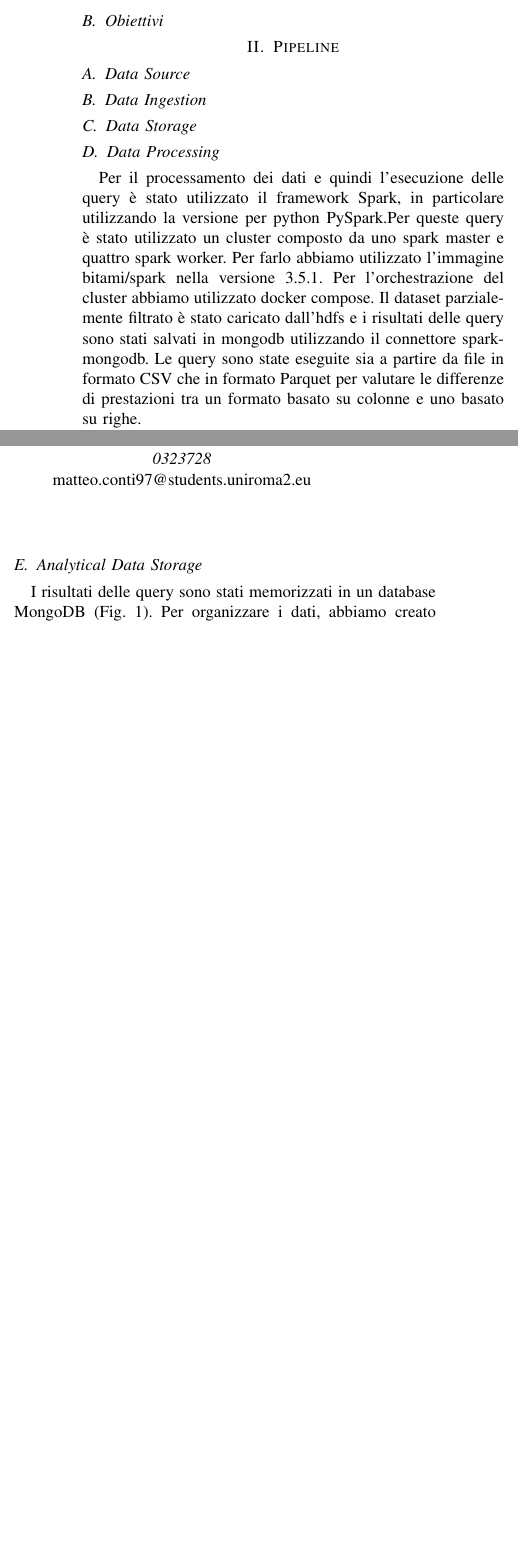
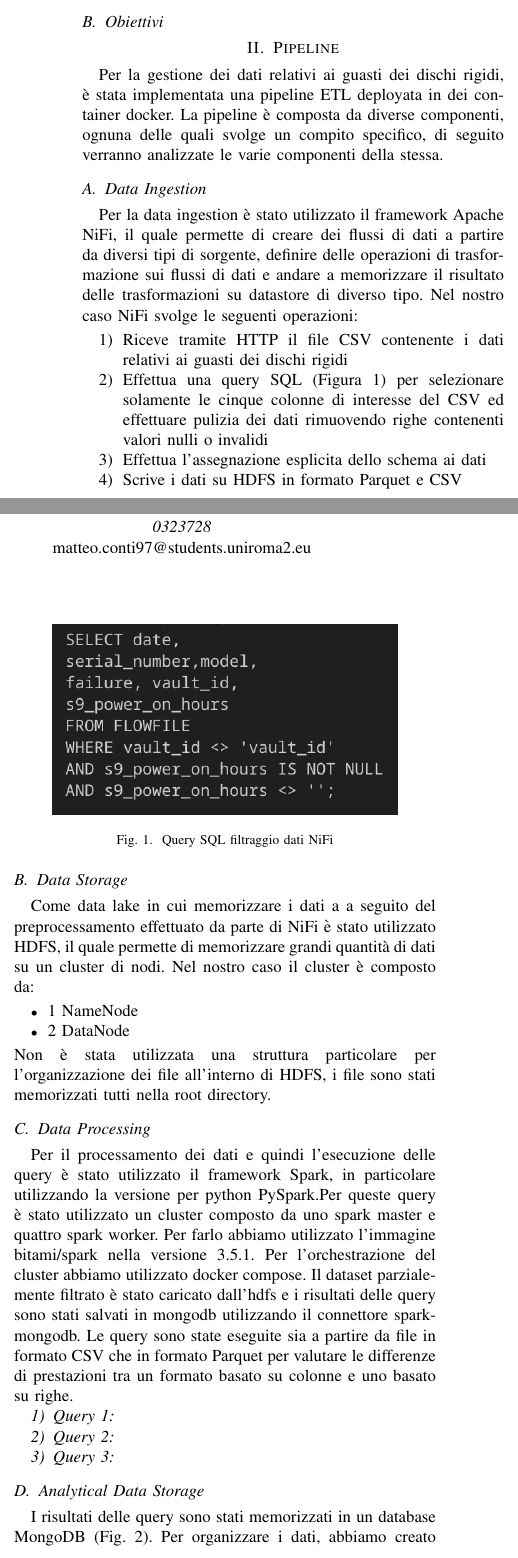
Before and after one commit to matteo-conti-97/SABD_Project_1, a LaTeX paper (report/report.tex): two parts of the columns of page 1 of 2, joined at a grey line, cut so that both start at the same text, the shorter picture padded with empty space. Compiled offline with pdfLaTeX.

Commit message:
Data ingestion + Data storage report

```diff
--- a/report/report.tex
+++ b/report/report.tex
@@ -6,6 +6,8 @@
 \usepackage{algorithmic}
 \usepackage{graphicx}
 \usepackage{textcomp}
+\usepackage{float} % for H placement option
+\usepackage{listings}
 \usepackage{xcolor}
 \def\BibTeX{{\rm B\kern-.05em{\sc i\kern-.025em b}\kern-.08em
     T\kern-.1667em\lower.7ex\hbox{E}\kern-.125emX}}
@@ -45,9 +47,28 @@ Il dataset fornito è una versione ridotta di quello presentato nel Grand Challe
 \end{itemize}
 \subsection{Obiettivi}
 \section{Pipeline}
-\subsection{Data Source}
+Per la gestione dei dati relativi ai guasti dei dischi rigidi, è stata implementata una pipeline ETL deployata in dei container docker. La pipeline è composta da diverse componenti, ognuna delle quali svolge un compito specifico, di seguito verranno analizzate le varie componenti della stessa.
 \subsection{Data Ingestion}
+Per la data ingestion è stato utilizzato il framework Apache NiFi, il quale permette di creare dei flussi di dati a partire da diversi tipi di sorgente, definire delle operazioni di trasformazione sui flussi di dati e andare a memorizzare il risultato delle trasformazioni su datastore di diverso tipo. Nel nostro caso NiFi svolge le seguenti operazioni:
+\begin{enumerate}
+    \item Riceve tramite HTTP il file CSV contenente i dati relativi ai guasti dei dischi rigidi
+    \item Effettua una query SQL (Figura \ref{fig:nifi_query}) per selezionare solamente le cinque colonne di interesse del CSV ed effettuare pulizia dei dati rimuovendo righe contenenti valori nulli o invalidi
+    \item Effettua l'assegnazione esplicita dello schema ai dati
+    \item Scrive i dati su HDFS in formato Parquet e CSV
+\end{enumerate}
+\begin{figure}[H]
+    \centering
+    \includegraphics[width=0.4\textwidth]{./res/query_nifi.png}
+    \caption{Query SQL filtraggio dati NiFi}
+    \label{fig:nifi_query}
+\end{figure}
 \subsection{Data Storage}
+Come data lake in cui memorizzare i dati a a seguito del preprocessamento effettuato da parte di NiFi è stato utilizzato HDFS, il quale permette di memorizzare grandi quantità di dati su un cluster di nodi. Nel nostro caso il cluster è composto da:
+\begin{itemize}
+    \item 1 NameNode
+    \item 2 DataNode
+\end{itemize}
+Non è stata utilizzata una struttura particolare per l'organizzazione dei file all'interno di HDFS, i file sono stati memorizzati tutti nella root directory.
 \subsection{Data Processing}
 Per il processamento dei dati e quindi l'esecuzione delle query è stato utilizzato il framework Spark, in particolare utilizzando la versione per python PySpark.Per queste query è stato utilizzato un cluster composto da uno spark master e quattro spark worker. Per farlo abbiamo utilizzato l'immagine bitami/spark nella versione 3.5.1. Per l'orchestrazione del cluster abbiamo utilizzato docker compose.
 Il dataset parzialemente filtrato è stato caricato dall'hdfs e i risultati delle query sono stati salvati in mongodb utilizzando il connettore spark-mongodb.
```
Also changed, not shown: report/res/query_nifi.png (added), report/report.tex (3 more changed lines), 2 other files.
